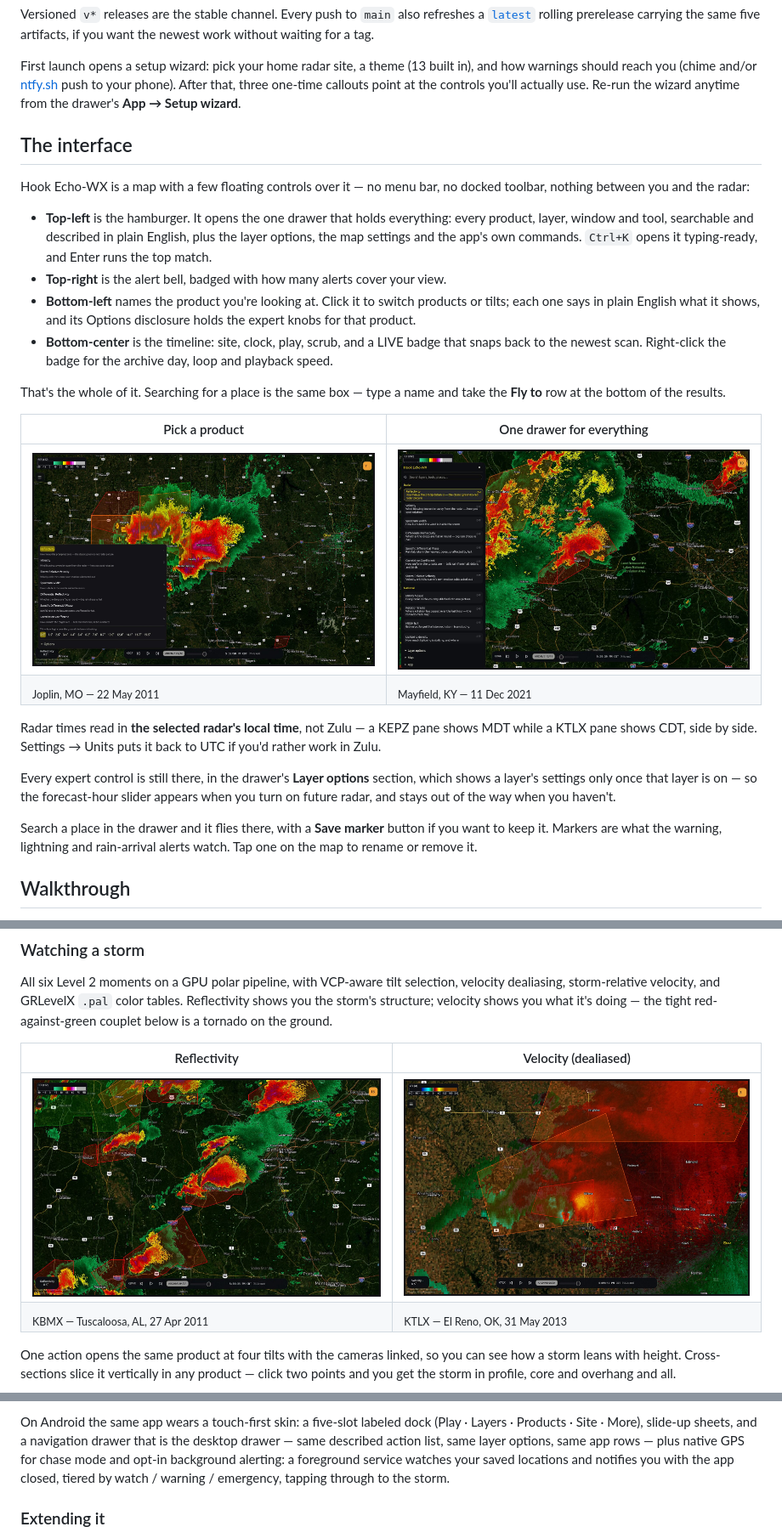
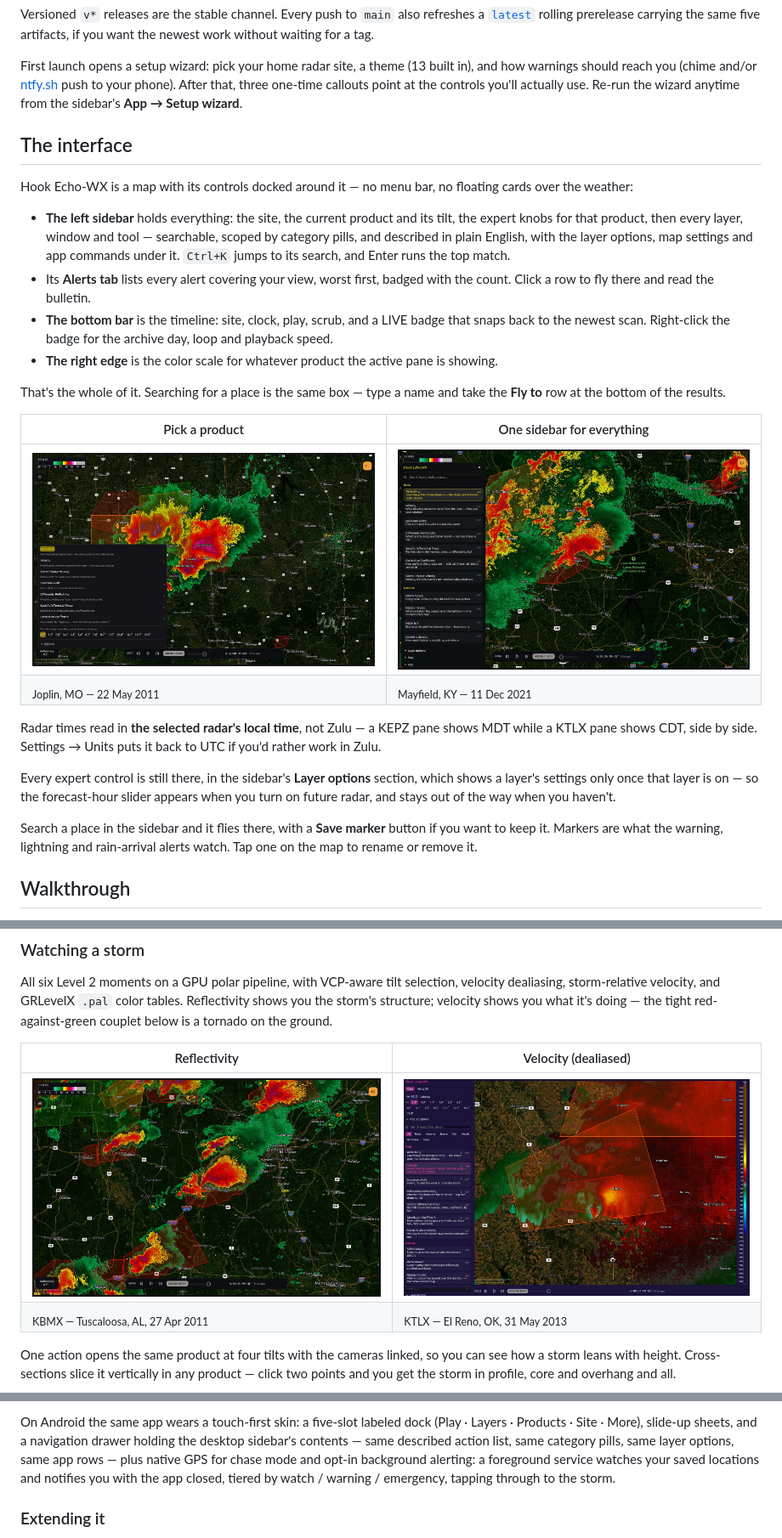
Before and after one commit to d4vid87/hookecho, a Markdown page: README.md, 3 parts joined by grey strips. Shown at 85% size. GitHub-like rendering; pictures changed too: docs/shots/velocity.jpg.

Commit message:
fix(ui): size the sidebar tree to the panel, widen the colorbar, update the docs
Three things the first screenshots caught: the layer tree still sized itself
from the window height (a leftover from the floating drawer), so the Layer
options / Map / App disclosures fell off the bottom of the sidebar; the 46 px
colorbar clipped its own tick labels; and the README still described a
hamburger, a drawer and two bottom pills.

Co-Authored-By: Claude Opus 5 (1M context) <noreply@anthropic.com>

```diff
--- a/README.md
+++ b/README.md
@@ -40,27 +40,28 @@ same five artifacts, if you want the newest work without waiting for a tag.
 First launch opens a setup wizard: pick your home radar site, a theme (13 built
 in), and how warnings should reach you (chime and/or [ntfy.sh](https://ntfy.sh)
 push to your phone). After that, three one-time callouts point at the controls
-you'll actually use. Re-run the wizard anytime from the drawer's **App → Setup wizard**.
+you'll actually use. Re-run the wizard anytime from the sidebar's **App → Setup wizard**.
 
 ## The interface
 
-Hook Echo-WX is a map with a few floating controls over it — no menu bar, no
-docked toolbar, nothing between you and the radar:
+Hook Echo-WX is a map with its controls docked around it — no menu bar, no
+floating cards over the weather:
 
-- **Top-left** is the hamburger. It opens the one drawer that holds everything:
-  every product, layer, window and tool, searchable and described in plain
-  English, plus the layer options, the map settings and the app's own commands.
-  `Ctrl+K` opens it typing-ready, and Enter runs the top match.
-- **Top-right** is the alert bell, badged with how many alerts cover your view.
-- **Bottom-left** names the product you're looking at. Click it to switch
-  products or tilts; each one says in plain English what it shows, and its
-  Options disclosure holds the expert knobs for that product.
-- **Bottom-center** is the timeline: site, clock, play, scrub, and a LIVE badge
+- **The left sidebar** holds everything: the site, the current product and its
+  tilt, the expert knobs for that product, then every layer, window and tool —
+  searchable, scoped by category pills, and described in plain English, with the
+  layer options, map settings and app commands under it. `Ctrl+K` jumps to its
+  search, and Enter runs the top match.
+- Its **Alerts tab** lists every alert covering your view, worst first, badged
+  with the count. Click a row to fly there and read the bulletin.
+- **The bottom bar** is the timeline: site, clock, play, scrub, and a LIVE badge
   that snaps back to the newest scan. Right-click the badge for the archive day,
   loop and playback speed.
+- **The right edge** is the color scale for whatever product the active pane is
+  showing.
 
 That's the whole of it. Searching for a place is the same box — type a name and
 take the **Fly to** row at the bottom of the results.
 
-| Pick a product | One drawer for everything |
+| Pick a product | One sidebar for everything |
 |---|---|
@@ -71,12 +72,12 @@ Radar times read in **the selected radar's local time**, not Zulu — a KEPZ pan
 shows MDT while a KTLX pane shows CDT, side by side. Settings → Units puts it
 back to UTC if you'd rather work in Zulu.
 
-Every expert control is still there, in the drawer's **Layer options** section,
+Every expert control is still there, in the sidebar's **Layer options** section,
 which shows a layer's settings only once that layer is on — so the forecast-hour
 slider appears when you turn on future radar, and stays out of the way when you
 haven't.
 
-Search a place in the drawer and it flies there, with a **Save marker** button
+Search a place in the sidebar and it flies there, with a **Save marker** button
 if you want to keep it. Markers are what the warning, lightning and rain-arrival
 alerts watch. Tap one on the map to rename or remove it.
 
@@ -333,8 +334,8 @@ layer draws its own scale and units.
 
 On Android the same app wears a touch-first skin: a five-slot labeled dock
 (Play · Layers · Products · Site · More), slide-up sheets, and a navigation
-drawer that is the desktop drawer — same described action list, same layer
-options, same app rows — plus native GPS for chase mode and opt-in background
+drawer holding the desktop sidebar's contents — same described action list,
+same category pills, same layer options, same app rows — plus native GPS for chase mode and opt-in background
 alerting: a foreground service watches your saved locations and notifies you
 with the app closed, tiered by watch / warning / emergency, tapping through to
 the storm.
```
Also changed, not shown: other parts of README.md (+1 -1 lines), 2 other files.
